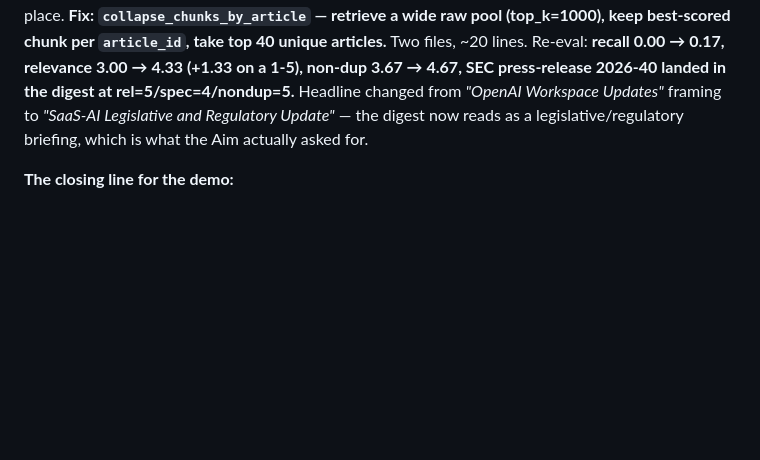
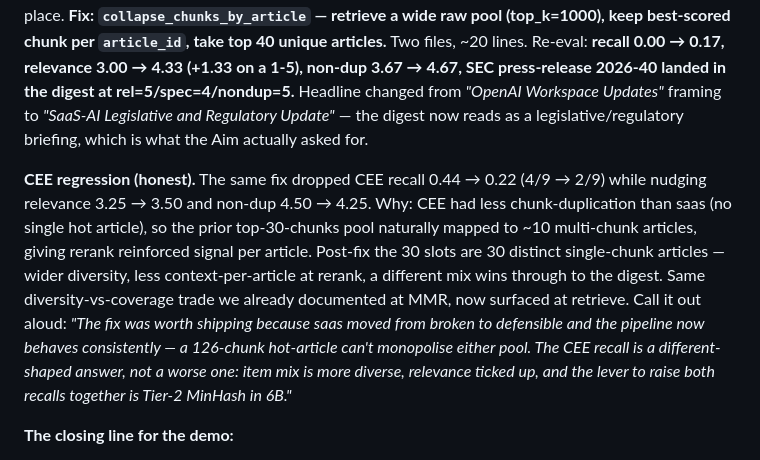
Before and after one commit to sykoravojtech/aim-challenge, a Markdown page: docs/DEMO_NOTES.md, the part around the change. Rendered like a GitHub page; blank space fills up the shorter version.

```diff
--- a/docs/DEMO_NOTES.md
+++ b/docs/DEMO_NOTES.md
@@ -89,6 +89,8 @@ The strongest thread to pull in the demo. Three beats, all measured, all happene
 **Beat 3 — The fix exposed a ranking bug underneath.** But recall stayed 0.00. First hypothesis was "golden URLs rolled off the feeds" — checked, **wrong**: all 6 golden SEC press releases are in `data/raw/` and live in Pinecone. So retrieval *has* them; rerank or MMR is actively dropping them. Rather than guess at a fix, wrote [`scripts/diagnose_saas_ranking.py`](../scripts/diagnose_saas_ranking.py) to trace every golden URL through retrieve → rerank → MMR.
 
 **Beat 4 — The diagnostic found the actual root cause, none of the three hypotheses were right.** The top-30 retrieve was returning only **5 unique articles** — one tech-news piece ("OpenAI unveils Workspace Agents") held **126 chunks** in the saas-filter pool. Tier 3 semantic dedup filters `article_id $ne`, so cross-article near-dupes get caught but same-URL re-upserts from repeated `force` runs accumulate. The "ranking bug" wasn't rerank or MMR — they had no SEC content to rank in the first place. **Fix: `collapse_chunks_by_article` — retrieve a wide raw pool (top_k=1000), keep best-scored chunk per `article_id`, take top 40 unique articles.** Two files, ~20 lines. Re-eval: **recall 0.00 → 0.17, relevance 3.00 → 4.33 (+1.33 on a 1-5), non-dup 3.67 → 4.67, SEC press-release 2026-40 landed in the digest at rel=5/spec=4/nondup=5.** Headline changed from *"OpenAI Workspace Updates"* framing to *"SaaS-AI Legislative and Regulatory Update"* — the digest now reads as a legislative/regulatory briefing, which is what the Aim actually asked for.
+
+**CEE regression (honest).** The same fix dropped CEE recall 0.44 → 0.22 (4/9 → 2/9) while nudging relevance 3.25 → 3.50 and non-dup 4.50 → 4.25. Why: CEE had less chunk-duplication than saas (no single hot article), so the prior top-30-chunks pool naturally mapped to ~10 multi-chunk articles, giving rerank reinforced signal per article. Post-fix the 30 slots are 30 distinct single-chunk articles — wider diversity, less context-per-article at rerank, a different mix wins through to the digest. Same diversity-vs-coverage trade we already documented at MMR, now surfaced at retrieve. Call it out aloud: *"The fix was worth shipping because saas moved from broken to defensible and the pipeline now behaves consistently — a 126-chunk hot-article can't monopolise either pool. The CEE recall is a different-shaped answer, not a worse one: item mix is more diverse, relevance ticked up, and the lever to raise both recalls together is Tier-2 MinHash in 6B."*
 
 **The closing line for the demo:**
 > *"The eval caught a corpus bug, I fixed it, the fix exposed what looked like a ranking bug, the diagnostic showed it was actually Pinecone chunk-duplication from repeated force runs, and a 20-line post-retrieval article-collapse moved recall 0.00 → 0.17 and relevance 3.00 → 4.33. Three of my initial hypotheses (rerank source-type blindness, MMR over-diversifying, recency tilt) were wrong — the diagnostic-first discipline saved an hour of tweaking the wrong stage. And the cleaner eval harness I'd build next uses infra I already shipped in Phase 5 for a different reason (GCS bronze + BigQuery `raw_articles` as snapshot storage for content-pinned golden labels, filed as 6H). That's the whole day in one thread: measurement drove the fixes, diagnostic-first stopped me fixing the wrong layer, and the infra I already had turns out to solve the next eval problem too."*
```
Also changed, not shown: data/evals/SUMMARY.md (+3 -0 lines).
